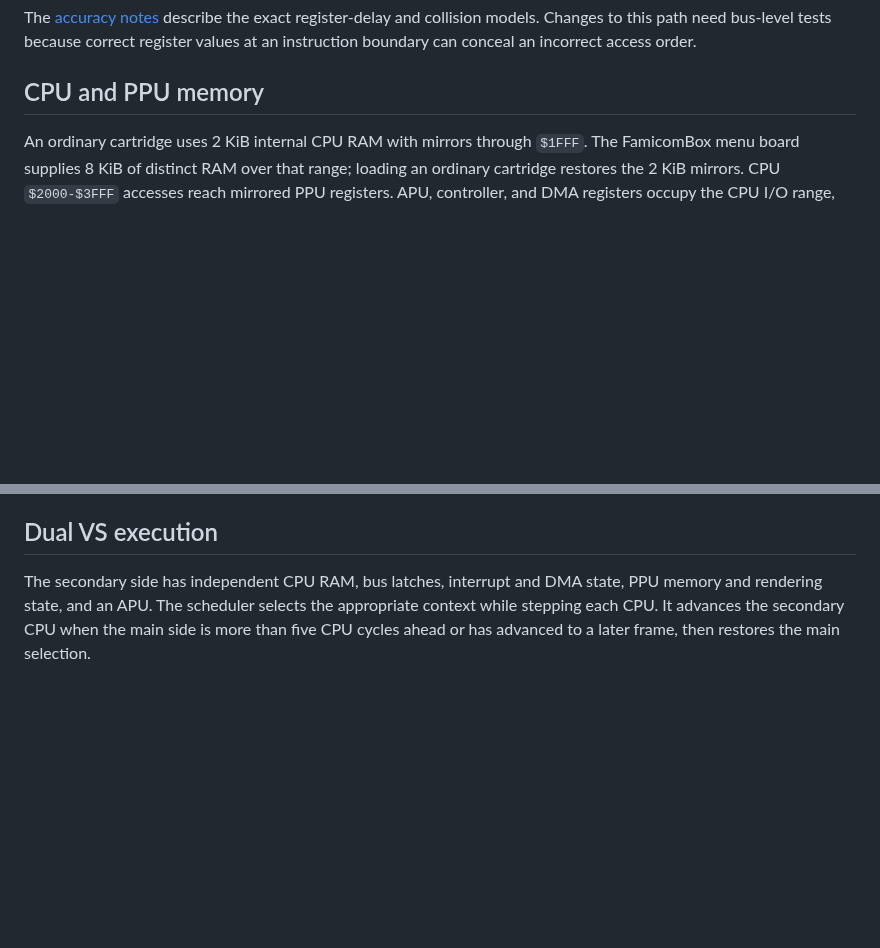
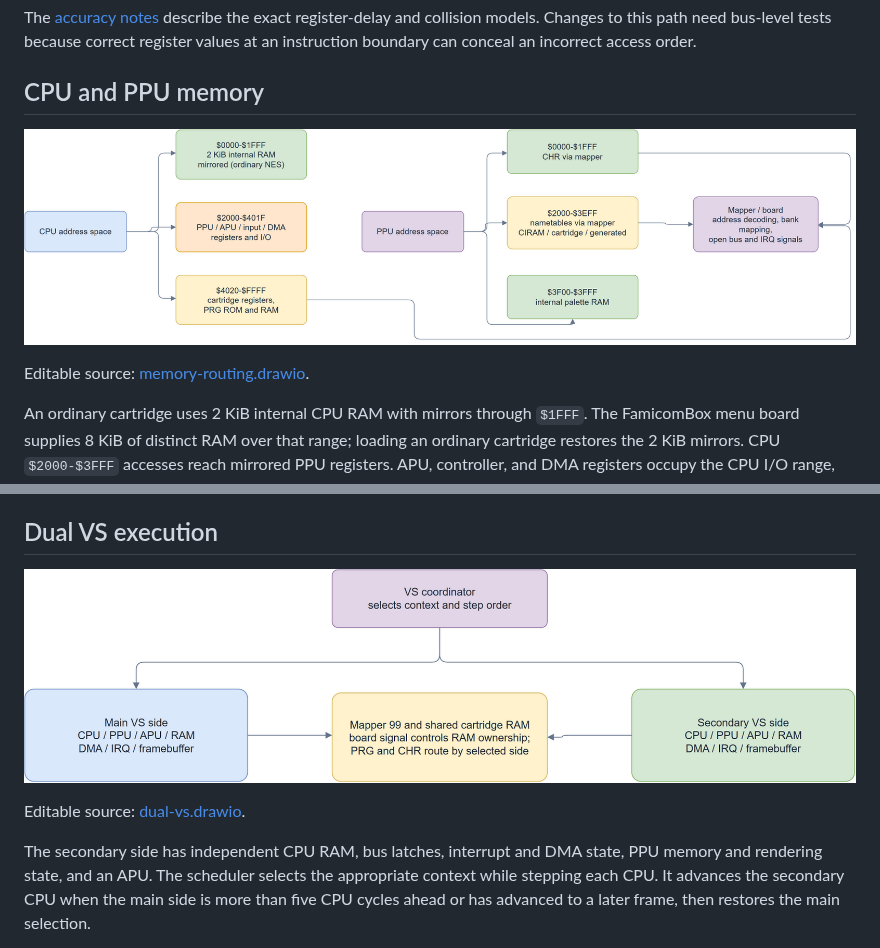
Before and after one commit to cupidthecat/cupid-nes, a Markdown page: docs/architecture.md, 2 parts joined by grey strips. Drawn GitHub-style; pictures changed too: img/dual-vs.png (added), img/memory-routing.png (added); blank space fills up the shorter version.

Commit message:
Add NES architecture diagrams to docs

```diff
--- a/docs/architecture.md
+++ b/docs/architecture.md
@@ -61,6 +48,10 @@ The CPU delays `$4016` output changes before delivering them to the controller l
 The [accuracy notes](accuracy.md) describe the exact register-delay and collision models. Changes to this path need bus-level tests because correct register values at an instruction boundary can conceal an incorrect access order.
 
 ## CPU and PPU memory
+
+![NES CPU and PPU address routing](../img/memory-routing.png)
+
+Editable source: [memory-routing.drawio](../img/memory-routing.drawio).
 
 An ordinary cartridge uses 2 KiB internal CPU RAM with mirrors through `$1FFF`. The FamicomBox menu board supplies 8 KiB of distinct RAM over that range; loading an ordinary cartridge restores the 2 KiB mirrors. CPU `$2000-$3FFF` accesses reach mirrored PPU registers. APU, controller, and DMA registers occupy the CPU I/O range, while the cartridge layer handles board-specific registers and memory.
 
@@ -113,6 +104,10 @@ NSF and NSFe use the production CPU and sound chips with a small playback progra
 
 ## Dual VS execution
 
+![Dual VS machine coordination](../img/dual-vs.png)
+
+Editable source: [dual-vs.drawio](../img/dual-vs.drawio).
+
 The secondary side has independent CPU RAM, bus latches, interrupt and DMA state, PPU memory and rendering state, and an APU. The scheduler selects the appropriate context while stepping each CPU. It advances the secondary CPU when the main side is more than five CPU cycles ahead or has advanced to a later frame, then restores the main selection.
 
 Instruction stepping is sequential on the emulation thread. The context selectors are not synchronization primitives for running two cores on separate threads. Mapper 99 routes PRG/CHR according to the selected side and enforces shared-RAM ownership; controller reads route host players 3/4 to the secondary side.
```
Also changed, not shown: other parts of docs/architecture.md (+3 -16 lines), img/architecture-flow.png (added), 3 other files.
